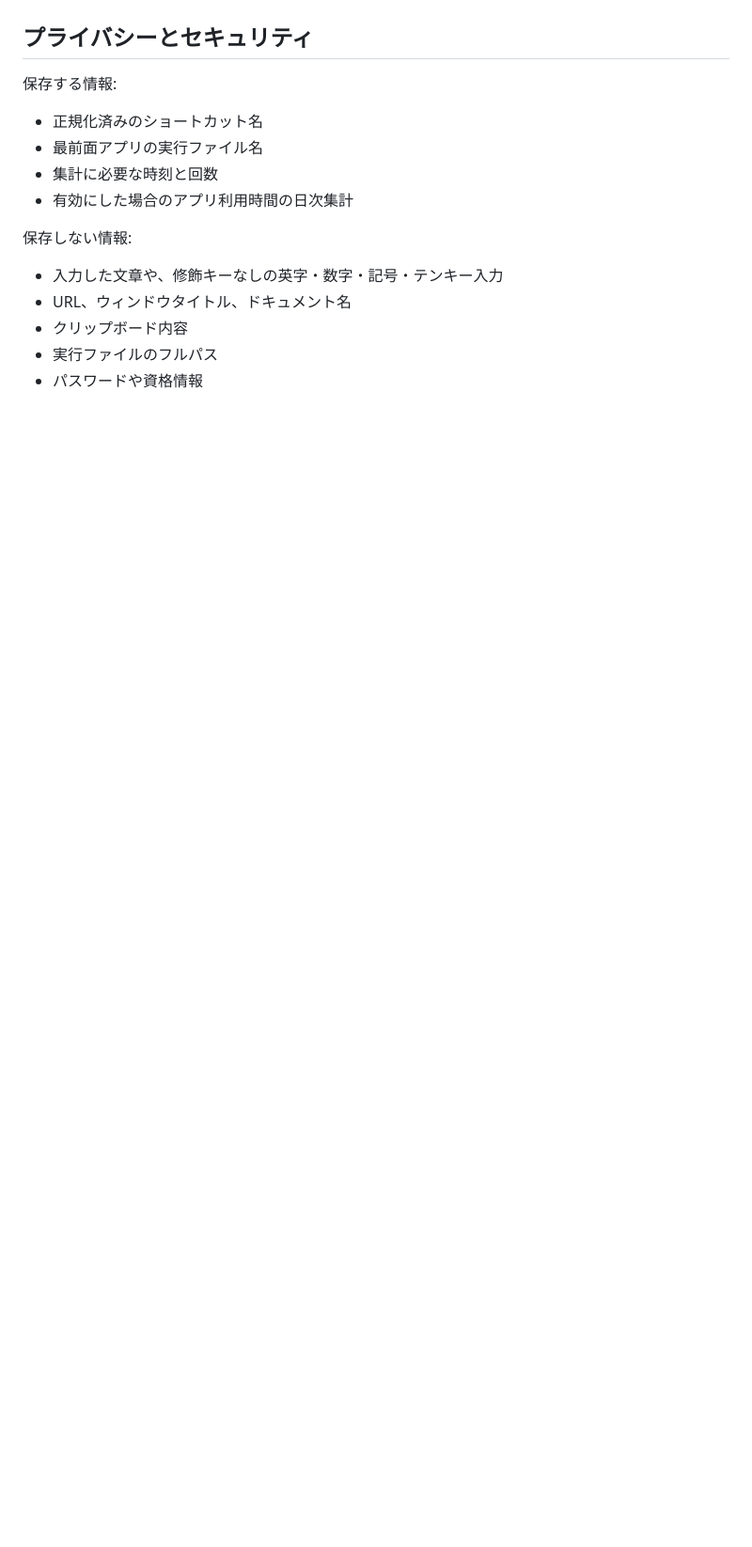
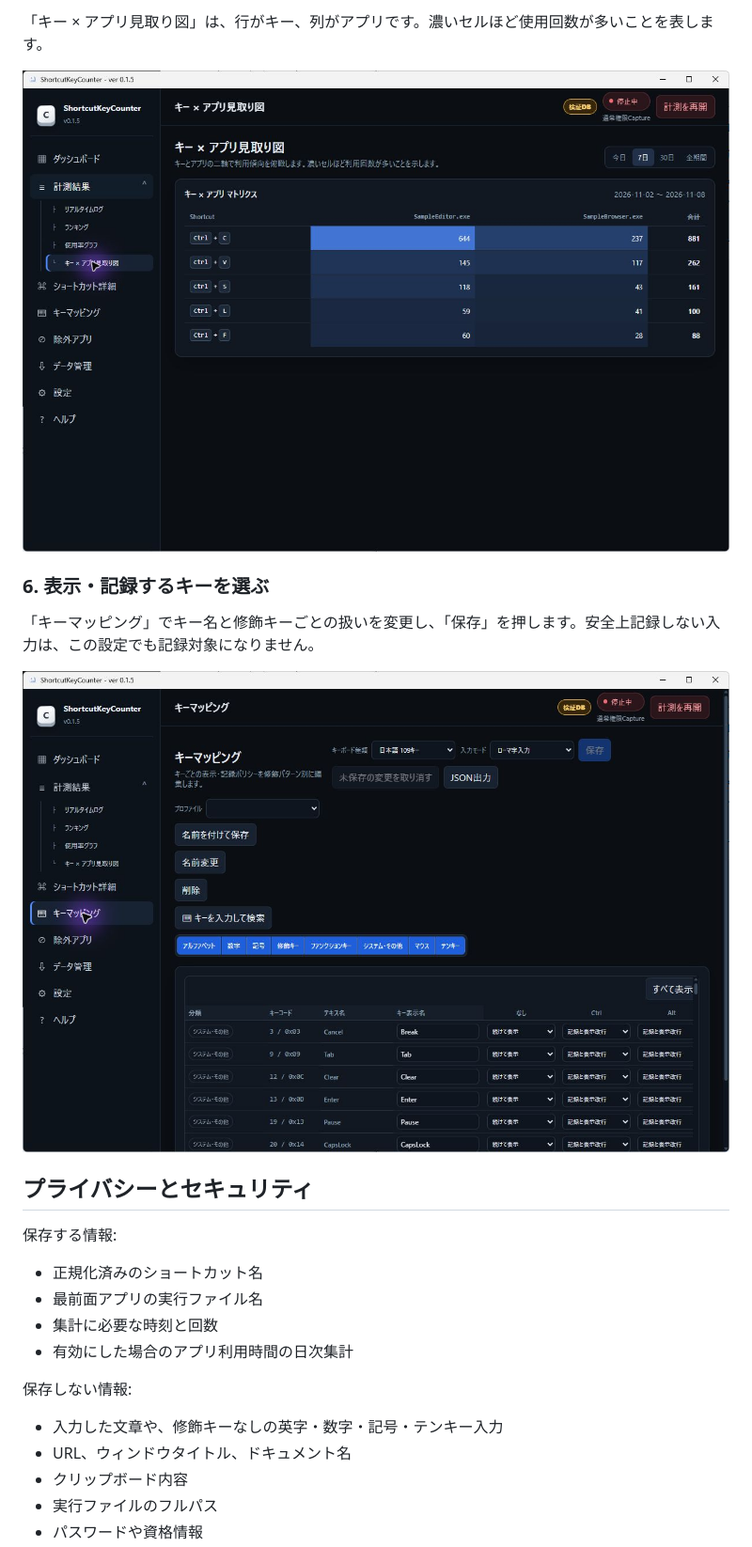
Before and after one commit to KotorinChunChun/ShortcutKeyCounter, a Markdown page: README.md, the part around one of its changes. Shown at 94% size. Rendered like a GitHub page; pictures changed too: docs/images/readme/05-matrix.png (added), docs/images/readme/06-key-mapping.png (added); blank space fills up the shorter version.

```diff
--- a/README.md
+++ b/README.md
@@ -82,3 +107,13 @@ Keyvizのように、入力したキーを画面上へポップアップ表示
+「キー × アプリ見取り図」は、行がキー、列がアプリです。濃いセルほど使用回数が多いことを表します。
+
+![キーとアプリの見取り図](docs/images/readme/05-matrix.png)
+
+### 6. 表示・記録するキーを選ぶ
+
+「キーマッピング」でキー名と修飾キーごとの扱いを変更し、「保存」を押します。安全上記録しない入力は、この設定でも記録対象になりません。
+
+![キーマッピングの編集画面](docs/images/readme/06-key-mapping.png)
+
 ## プライバシーとセキュリティ
 
 保存する情報:
```
Also changed, not shown: other parts of README.md (+30 -52 lines), docs/images/readme/01-main.png (added), docs/images/readme/02-settings.png (added), docs/images/readme/03-test-data.png (added), docs/images/readme/04-graph.png (added).
